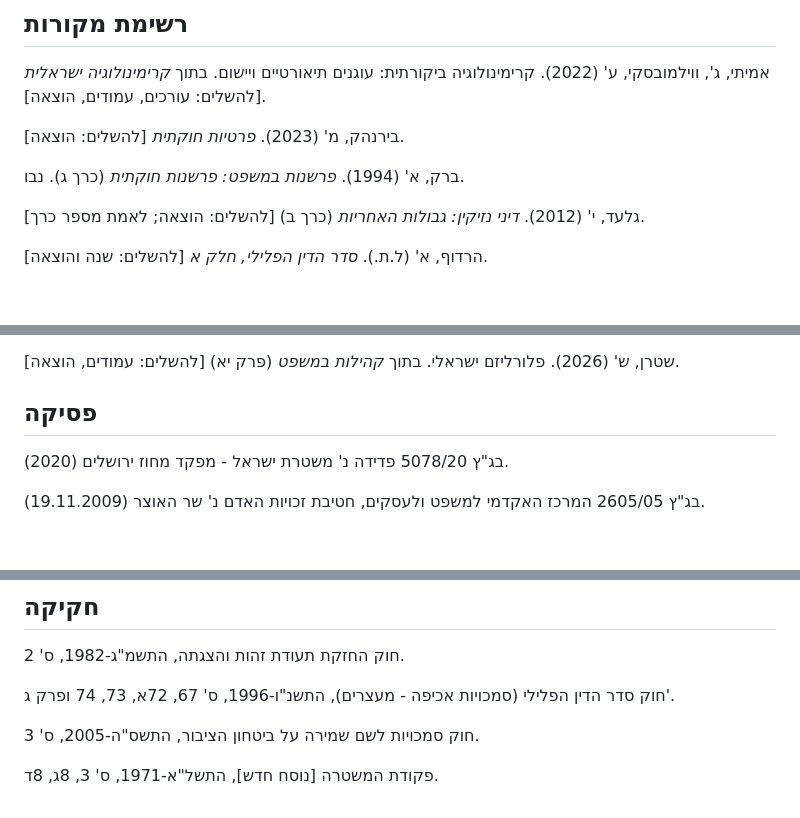
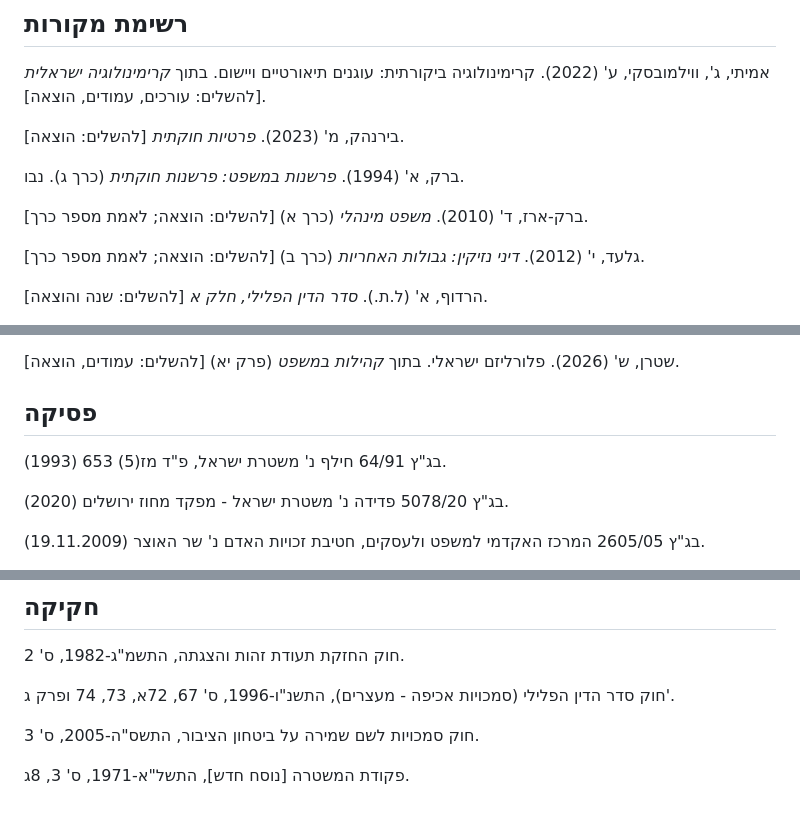
Before and after one commit to azbargarawan-sudo/clickwriting-landing, a Markdown page: academic/between-under-and-over-policing.md, 3 parts joined by grey strips. Rendered like a GitHub page; blank space fills up the shorter version.

```diff
--- a/academic/between-under-and-over-policing.md
+++ b/academic/between-under-and-over-policing.md
@@ -71,6 +71,8 @@
 בירנהק, מ' (2023). *פרטיות חוקתית* [להשלים: הוצאה].
 
 ברק, א' (1994). *פרשנות במשפט: פרשנות חוקתית* (כרך ג). נבו.
+
+ברק-ארז, ד' (2010). *משפט מינהלי* (כרך א) [להשלים: הוצאה; לאמת מספר כרך].
 
 גלעד, י' (2012). *דיני נזיקין: גבולות האחריות* (כרך ב) [להשלים: הוצאה; לאמת מספר כרך].
 
@@ -99,6 +101,8 @@
 שטרן, ש' (2026). פלורליזם ישראלי. בתוך *קהילות במשפט* (פרק יא) [להשלים: עמודים, הוצאה].
 
 ## פסיקה
+
+בג"ץ 64/91 חילף נ' משטרת ישראל, פ"ד מז(5) 653 (1993).
 
 בג"ץ 5078/20 פדידה נ' משטרת ישראל - מפקד מחוז ירושלים (2020).
 
@@ -138,4 +142,4 @@
 
 חוק סמכויות לשם שמירה על ביטחון הציבור, התשס"ה-2005, ס' 3.
 
-פקודת המשטרה [נוסח חדש], התשל"א-1971, ס' 3, 8ג, 8ד.
+פקודת המשטרה [נוסח חדש], התשל"א-1971, ס' 3, 8ג.
```
Also changed, not shown: other parts of academic/between-under-and-over-policing.md (+4 -4 lines).
